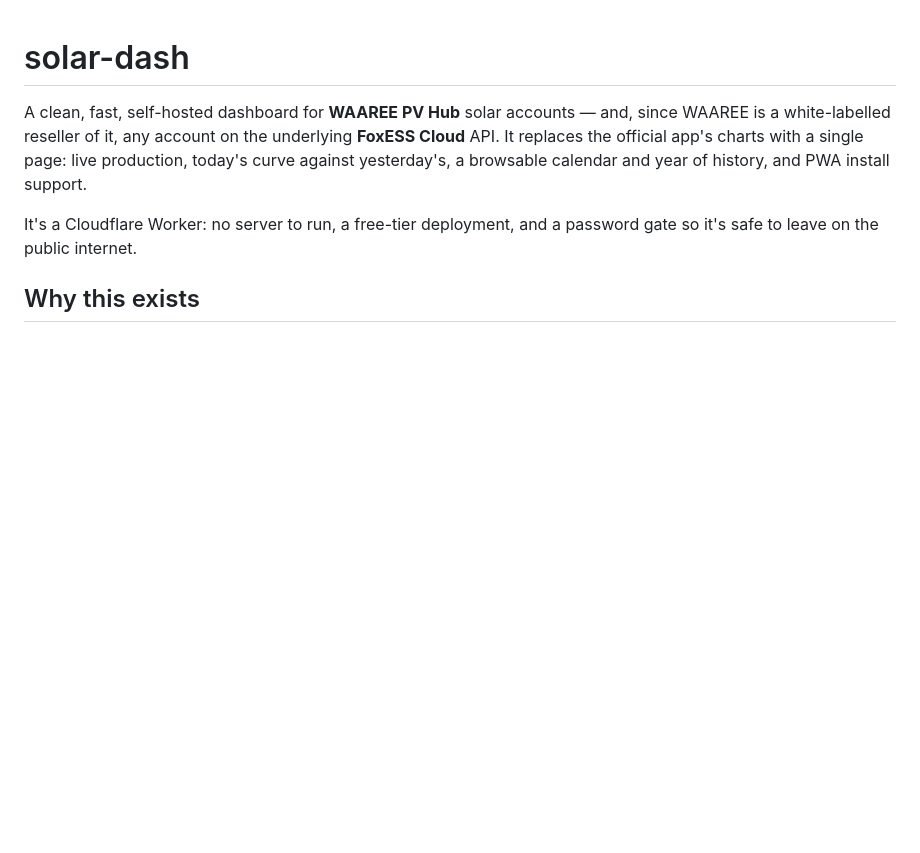
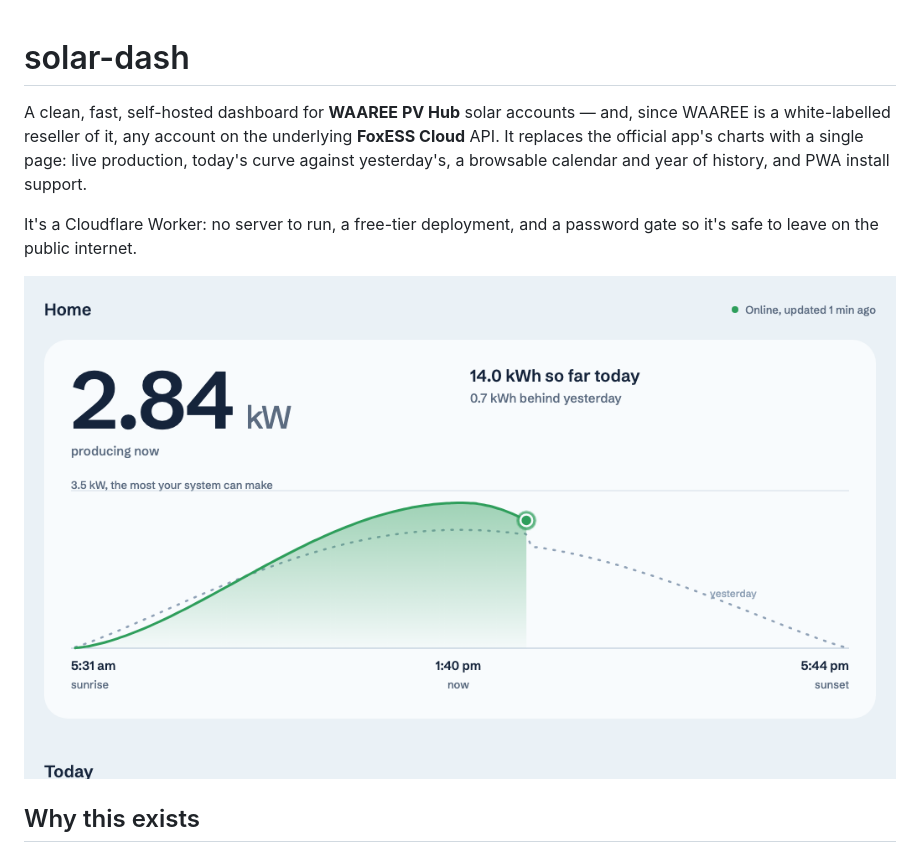
Before and after one commit to wpfyorg/solar-dash, a Markdown page: README.md, the part around the change. GitHub-like rendering; pictures changed too: docs/screenshot.png (added); blank space fills up the shorter version.

Commit message:
Add LICENSE copyright holder and README screenshot

```diff
--- a/README.md
+++ b/README.md
@@ -8,6 +8,8 @@ browsable calendar and year of history, and PWA install support.
 
 It's a Cloudflare Worker: no server to run, a free-tier deployment, and a
 password gate so it's safe to leave on the public internet.
+
+![The hero card: live production, today's curve against yesterday's dotted ghost](docs/screenshot.png)
 
 ## Why this exists
 
```
Also changed, not shown: 1 other file.
